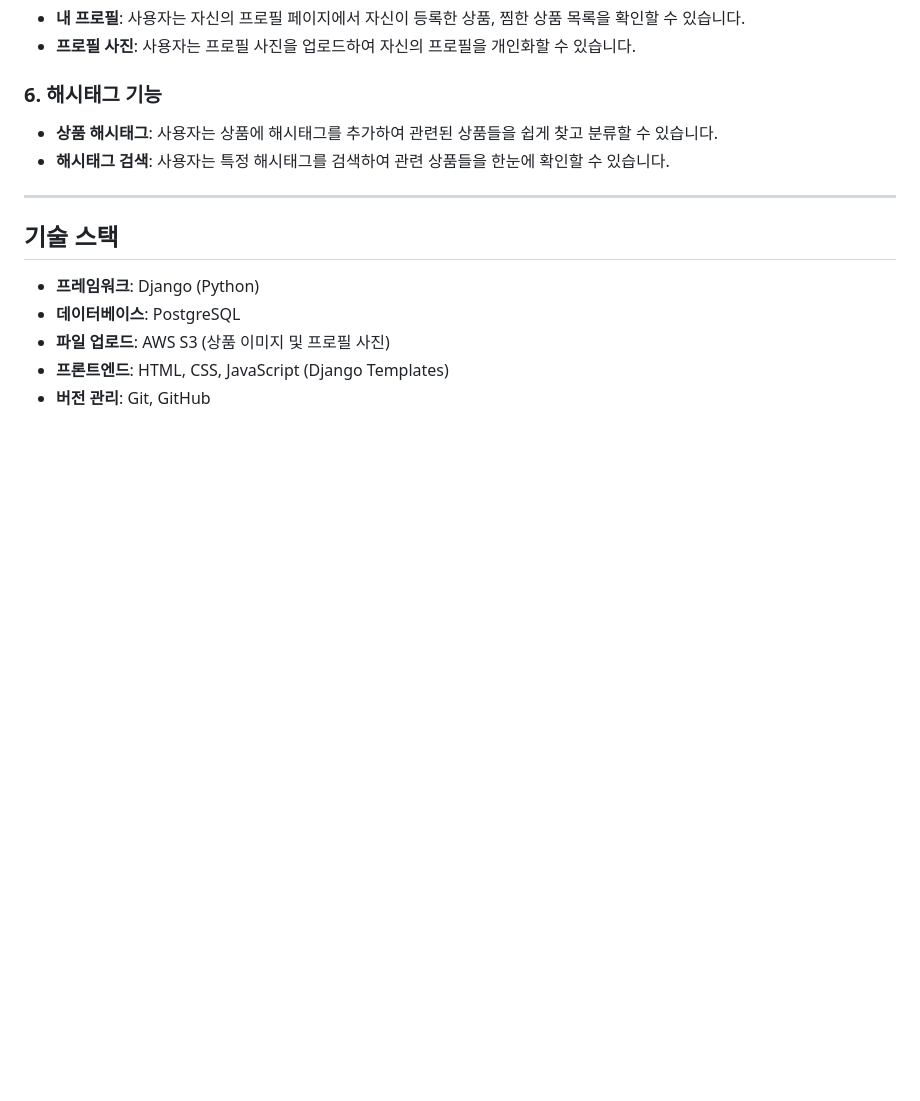
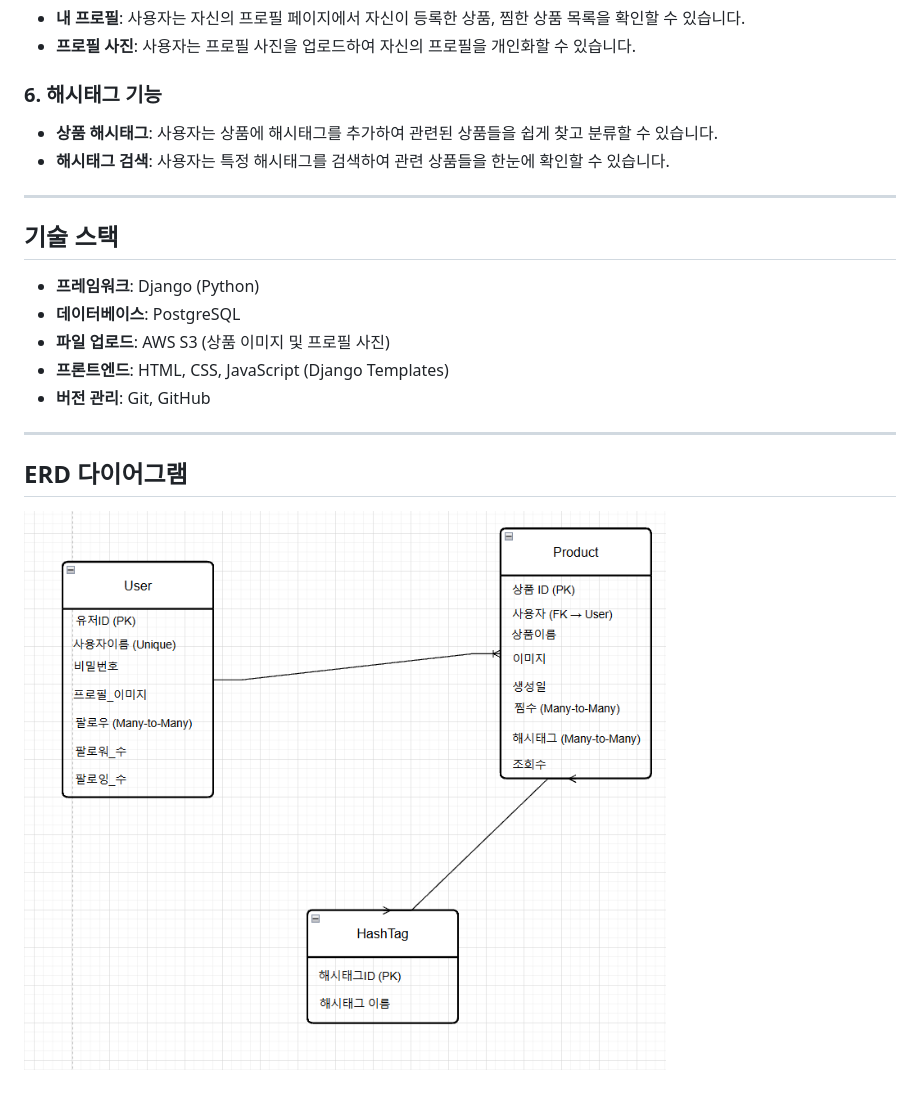
Before and after one commit to jackson8930/spartamarket, a Markdown page: README.md, the part around the change. GitHub-like rendering; pictures changed too: image-2.png (added); blank space fills up the shorter version.

Commit message:
과제수정

```diff
--- a/README.md
+++ b/README.md
@@ -42,3 +42,10 @@
 - **파일 업로드**: AWS S3 (상품 이미지 및 프로필 사진)
 - **프론트엔드**: HTML, CSS, JavaScript (Django Templates)
 - **버전 관리**: Git, GitHub
+
+
+---
+
+## ERD 다이어그램
+
+![alt text](image-2.png)
```
Also changed, not shown: 2 other files.
